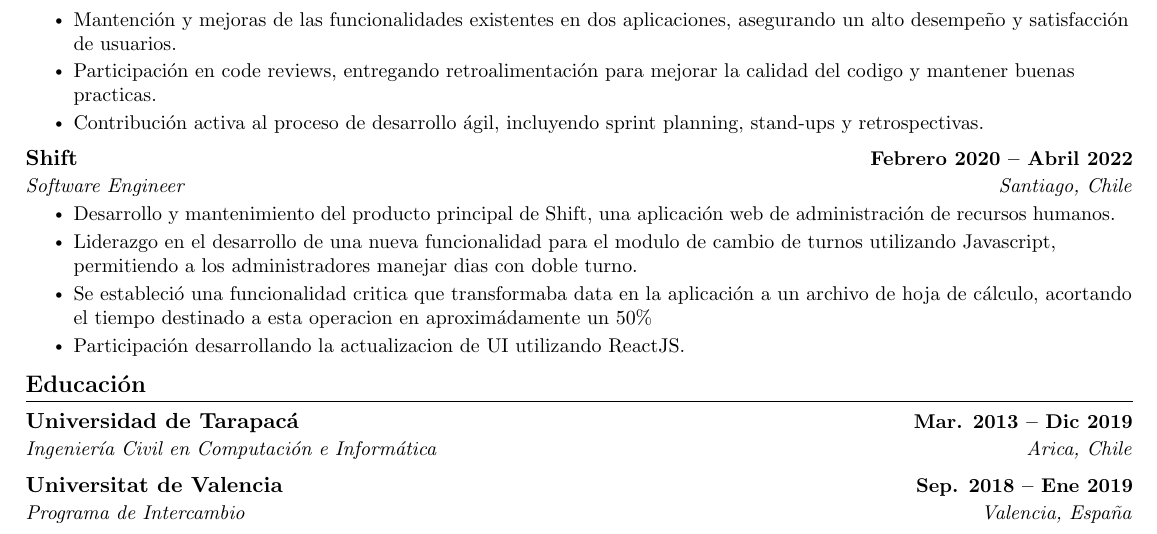
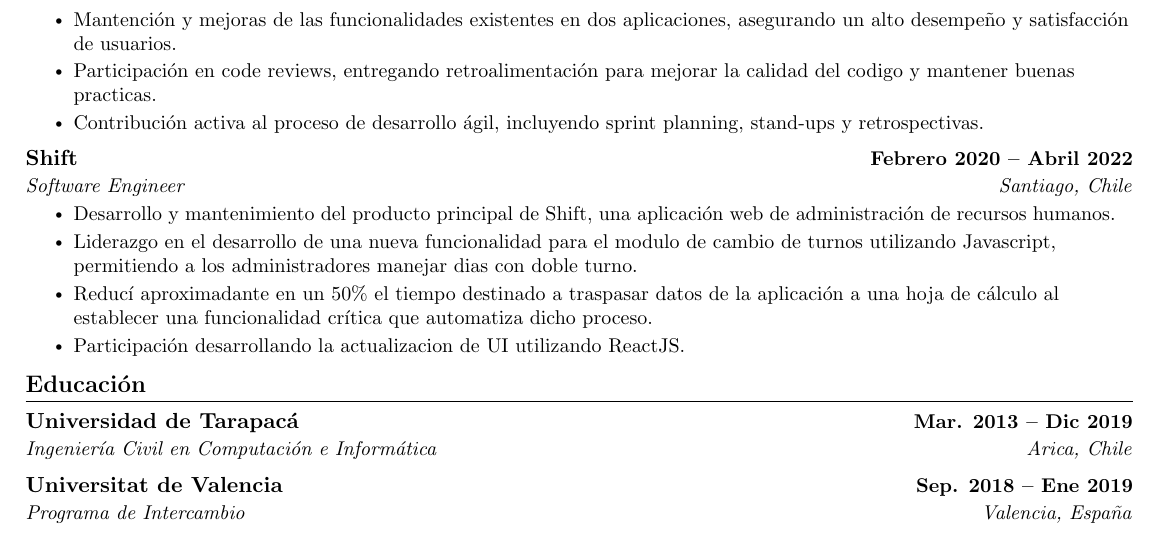
Before and after one commit to andoniflores/cv, a LaTeX CV (esp/resume.tex): part of the page, cut so that both start at the same text. Compiled offline with pdfLaTeX.

Commit message:
fixed spelling in spanish resume

```diff
--- a/esp/resume.tex
+++ b/esp/resume.tex
@@ -173,9 +173,9 @@
       \resumeItemListStart
         \resumeItem{Desarrollo y mantenimiento del producto principal de Shift, una aplicación web de administración de recursos humanos.}
         \resumeItem{Liderazgo en el desarrollo de una nueva funcionalidad para el modulo de cambio de turnos utilizando Javascript, permitiendo a los administradores manejar dias con doble turno.}
-        \resumeItem{Se estableció una funcionalidad critica que transformaba data en la aplicación
-        a un archivo de hoja de cálculo, acortando el tiempo destinado a esta operacion en
-        aproximádamente un 50\%}
+        \resumeItem{Reducí aproximadante en un 50\% el tiempo destinado a traspasar datos de la
+        aplicación a una hoja de cálculo al establecer una funcionalidad crítica que automatiza
+        dicho proceso.}
         \resumeItem{Participación desarrollando la actualizacion de UI utilizando ReactJS.}
       \resumeItemListEnd
   \resumeSubHeadingListEnd
```
Also changed, not shown: esp/resume_esp.pdf.
